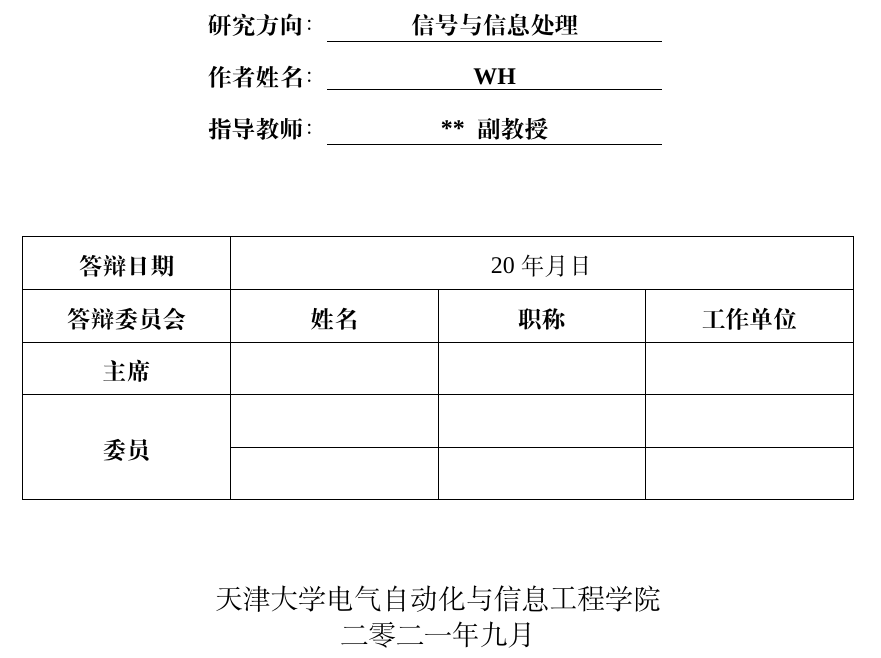
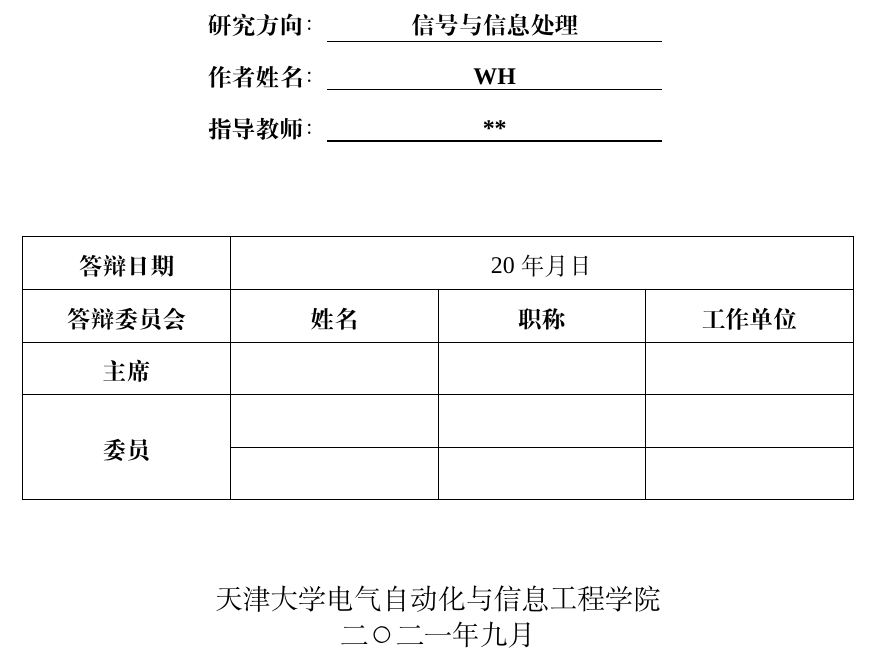
Before and after one commit to a171232886/TJUThesis_master_2021, a LaTeX thesis (tjumain.tex, which reads preface/cover.tex): part of page 1 of 23, cut so that both start at the same text. Compiled offline with XeLaTeX; a missing font is replaced by an installed copy or a similar font.

Commit message:
Update cover.tex

```diff
--- a/preface/cover.tex
+++ b/preface/cover.tex
@@ -44,7 +44,7 @@
 \cauthortitle{\textbf{作者姓名}}     % 学位
 \cauthor{\textbf{\underline{\makebox[14em][c]{WH}}}}   %学生姓名
 \csupervisortitle{\textbf{指导教师}}
-\csupervisor{\textbf{\underline{\makebox[14em][c]{**~~副教授}}}} %导师姓名
+\csupervisor{\textbf{\underline{\makebox[14em][c]{**}}}} %导师姓名
 
 \teachertable{
 \begin{table}[h]
@@ -63,8 +63,8 @@
 
 \caffil{天津大学电气自动化与信息工程学院} %学院名称
 \cdate{\CJKdigits{\the\year} 年\CJKnumber{\the\month} 月 \CJKnumber{\the\day} 日}
-% 如需改成二零一二年四月二十五日的格式，可以直接输入，即如下所示
-\cdate{二零二一年九月}
+% 如需改成二〇一二年四月二十五日的格式，可以直接输入，即如下所示
+\cdate{二〇二一年九月}
 % \cdate{\the\year 年\the\month 月 \the\day 日} % 此日期显示格式为阿拉伯数字 如2012年4月25日
 
 
```
